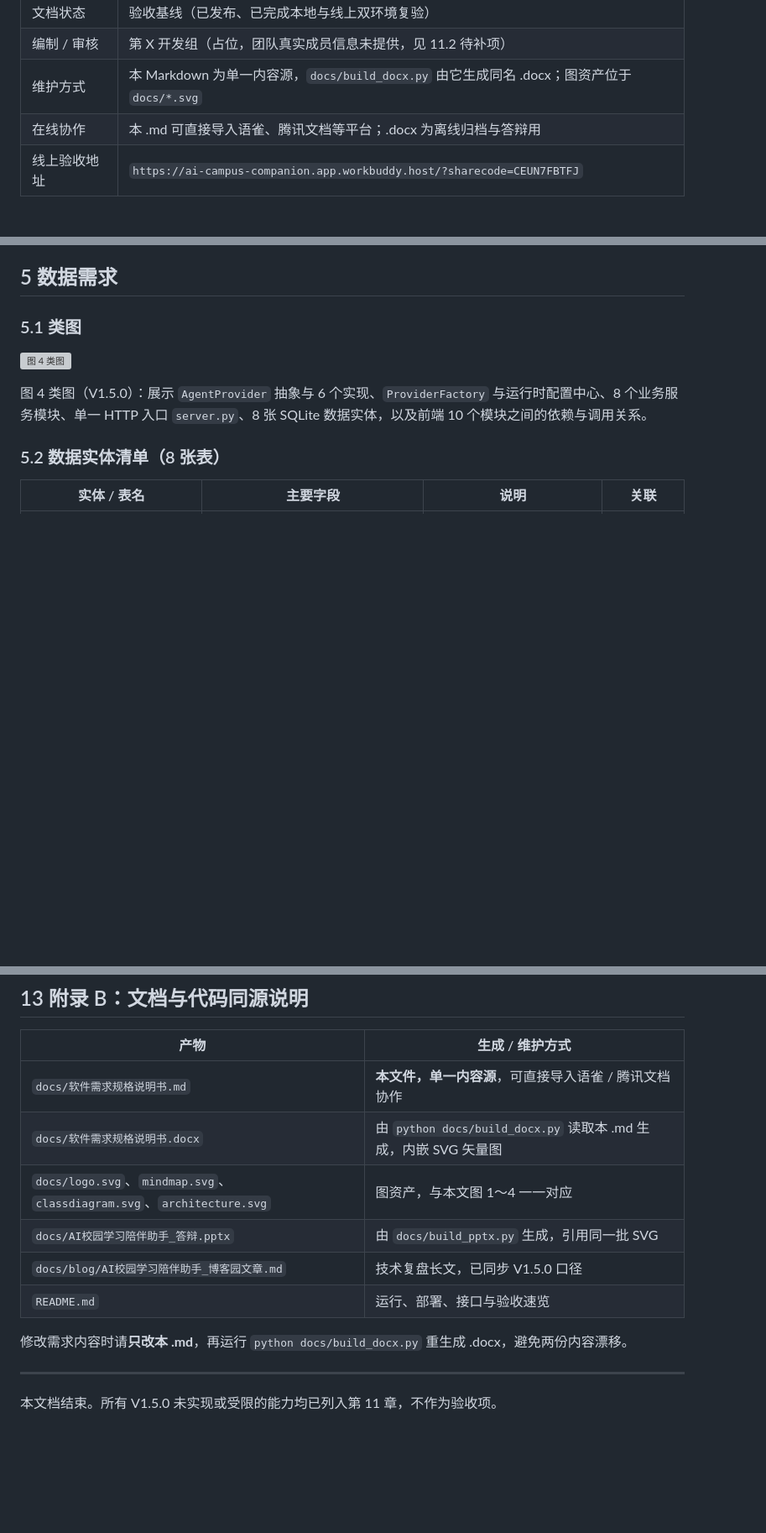
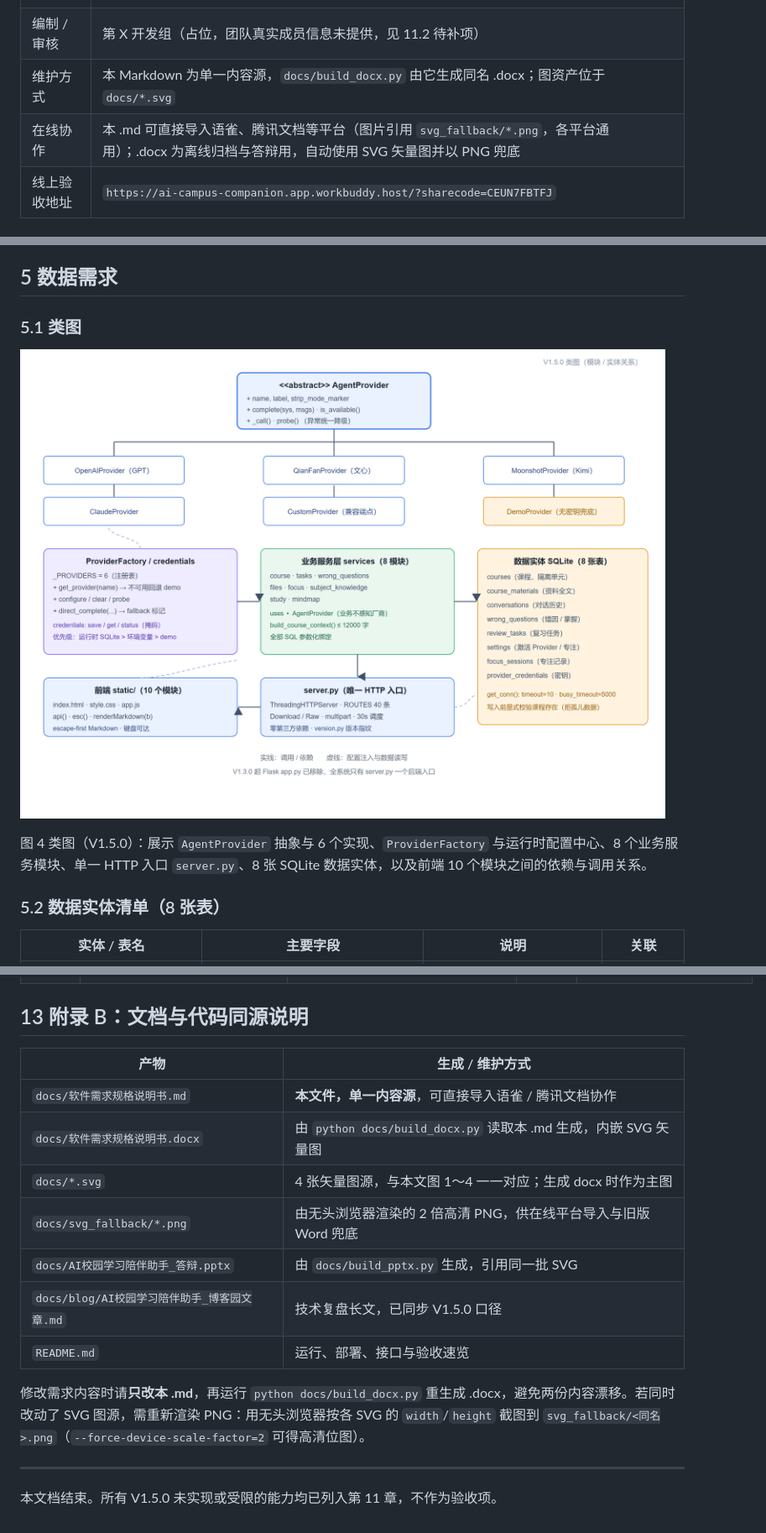
Before and after one commit to kecit33/ai-agent-study, a Markdown page: docs/软件需求规格说明书.md, 3 parts joined by grey strips. Shown at 84% size. Rendered like a GitHub page; pictures changed too: docs/svg_fallback/classdiagram.png (added); blank space fills up the shorter version; grey boxes are pictures that could not be loaded.

```diff
--- a/docs/软件需求规格说明书.md
+++ b/docs/软件需求规格说明书.md
@@ -21,7 +21,7 @@ AI 校园学习陪伴助手（AI Campus Learning Companion）
 | 文档状态 | 验收基线（已发布、已完成本地与线上双环境复验） |
 | 编制 / 审核 | 第 X 开发组（占位，团队真实成员信息未提供，见 11.2 待补项） |
 | 维护方式 | 本 Markdown 为单一内容源，`docs/build_docx.py` 由它生成同名 .docx；图资产位于 `docs/*.svg` |
-| 在线协作 | 本 .md 可直接导入语雀、腾讯文档等平台；.docx 为离线归档与答辩用 |
+| 在线协作 | 本 .md 可直接导入语雀、腾讯文档等平台（图片引用 `svg_fallback/*.png`，各平台通用）；.docx 为离线归档与答辩用，自动使用 SVG 矢量图并以 PNG 兜底 |
 | 线上验收地址 | `https://ai-campus-companion.app.workbuddy.host/?sharecode=CEUN7FBTFJ` |
 
 ### 0.2 迭代记录表
@@ -291,7 +291,7 @@ V1.5.0 第三轮自查通过「静态走查 → HTTP 边界复现 → 故障注
 
 ### 5.1 类图
 
-![图 4 类图](classdiagram.svg)
+![图 4 类图](svg_fallback/classdiagram.png)
 
 图 4 类图（V1.5.0）：展示 `AgentProvider` 抽象与 6 个实现、`ProviderFactory` 与运行时配置中心、8 个业务服务模块、单一 HTTP 入口 `server.py`、8 张 SQLite 数据实体，以及前端 10 个模块之间的依赖与调用关系。
 
@@ -711,12 +712,13 @@ BASE_URL=https://ai-campus-companion.app.workbuddy.host SHARECODE=CEUN7FBTFJ pyt
 |---|---|
 | `docs/软件需求规格说明书.md` | **本文件，单一内容源**，可直接导入语雀 / 腾讯文档协作 |
 | `docs/软件需求规格说明书.docx` | 由 `python docs/build_docx.py` 读取本 .md 生成，内嵌 SVG 矢量图 |
-| `docs/logo.svg`、`mindmap.svg`、`classdiagram.svg`、`architecture.svg` | 图资产，与本文图 1～4 一一对应 |
+| `docs/*.svg` | 4 张矢量图源，与本文图 1～4 一一对应；生成 docx 时作为主图 |
+| `docs/svg_fallback/*.png` | 由无头浏览器渲染的 2 倍高清 PNG，供在线平台导入与旧版 Word 兜底 |
 | `docs/AI校园学习陪伴助手_答辩.pptx` | 由 `docs/build_pptx.py` 生成，引用同一批 SVG |
 | `docs/blog/AI校园学习陪伴助手_博客园文章.md` | 技术复盘长文，已同步 V1.5.0 口径 |
 | `README.md` | 运行、部署、接口与验收速览 |
 
-修改需求内容时请**只改本 .md**，再运行 `python docs/build_docx.py` 重生成 .docx，避免两份内容漂移。
+修改需求内容时请**只改本 .md**，再运行 `python docs/build_docx.py` 重生成 .docx，避免两份内容漂移。若同时改动了 SVG 图源，需重新渲染 PNG：用无头浏览器按各 SVG 的 `width`/`height` 截图到 `svg_fallback/<同名>.png`（`--force-device-scale-factor=2` 可得高清位图）。
 
 ---
 
```
Also changed, not shown: other parts of docs/软件需求规格说明书.md (+4 -3 lines), README.md (+2 -0 lines), docs/svg_fallback/architecture.png (added), docs/svg_fallback/logo.png (added), docs/svg_fallback/mindmap.png (added), 2 other files.
